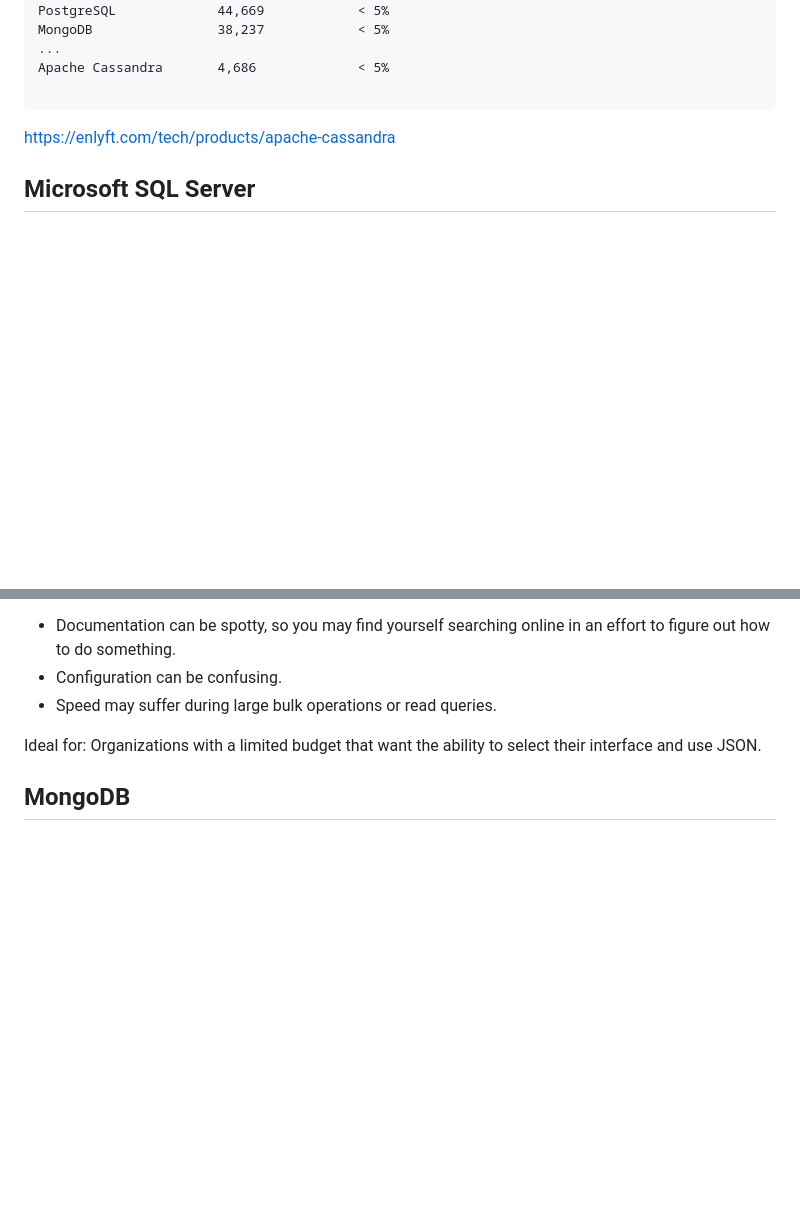
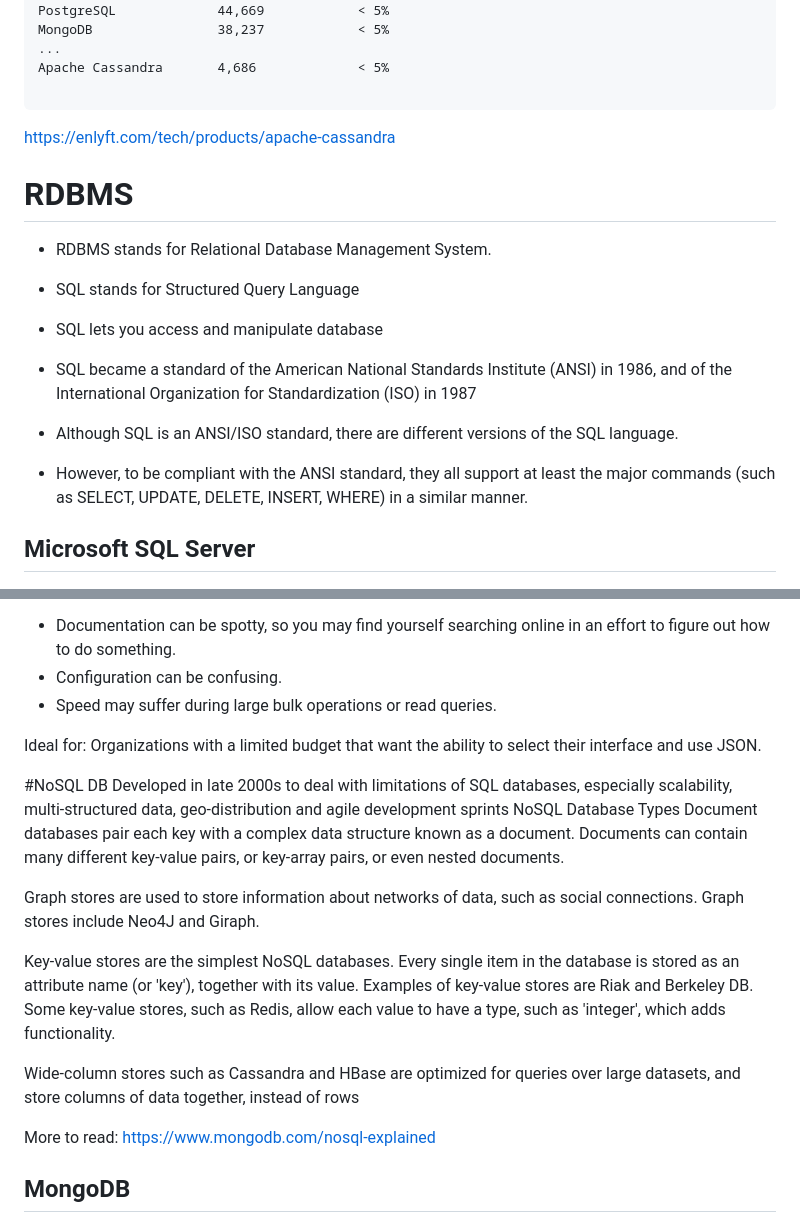
Before and after one commit to JiangRenDevOps/DevOpsLectureNotes, a Markdown page: WK10_High_Availability_n_Auto_Scaling/common_database.md, 2 parts joined by grey strips. GitHub-like rendering; blank space fills up the shorter version.

````diff
--- a/WK10_High_Availability_n_Auto_Scaling/common_database.md
+++ b/WK10_High_Availability_n_Auto_Scaling/common_database.md
@@ -15,7 +15,14 @@ Apache Cassandra       4,686             < 5%
 
 ```
 https://enlyft.com/tech/products/apache-cassandra
+# RDBMS
+* RDBMS stands for Relational Database Management System.
 
+* SQL stands for Structured Query Language
+* SQL lets you access and manipulate database
+* SQL became a standard of the American National Standards Institute (ANSI) in 1986, and of the International Organization for Standardization (ISO) in 1987
+* Although SQL is an ANSI/ISO standard, there are different versions of the SQL language.
+* However, to be compliant with the ANSI standard, they all support at least the major commands (such as SELECT, UPDATE, DELETE, INSERT, WHERE) in a similar manner.
 ## Microsoft SQL Server
 ![Alt text](./images/MicrosoftSQLServer.png?raw=true)
 This database management engine works on cloud-based servers as well as local servers, and it can be set up to work on both at the same time.
@@ -83,6 +90,18 @@ __Cons__
 
 Ideal for: Organizations with a limited budget that want the ability to select their interface and use JSON.
 
+#NoSQL DB
+Developed in late 2000s to deal with limitations of SQL databases, especially scalability, multi-structured data, geo-distribution and agile development sprints
+NoSQL Database Types
+Document databases pair each key with a complex data structure known as a document. Documents can contain many different key-value pairs, or key-array pairs, or even nested documents.
+
+Graph stores are used to store information about networks of data, such as social connections. Graph stores include Neo4J and Giraph.
+
+Key-value stores are the simplest NoSQL databases. Every single item in the database is stored as an attribute name (or 'key'), together with its value. Examples of key-value stores are Riak and Berkeley DB. Some key-value stores, such as Redis, allow each value to have a type, such as 'integer', which adds functionality.
+
+Wide-column stores such as Cassandra and HBase are optimized for queries over large datasets, and store columns of data together, instead of rows
+
+More to read: https://www.mongodb.com/nosql-explained
 
 ## MongoDB
 
````
Also changed, not shown: other parts of WK10_High_Availability_n_Auto_Scaling/common_database.md (+10 -1 lines), WK10_High_Availability_n_Auto_Scaling/high_availability.md (+5 -0 lines), WK10_High_Availability_n_Auto_Scaling/images/cluster.png (added), WK10_High_Availability_n_Auto_Scaling/images/kube_history.png (added), WK10_High_Availability_n_Auto_Scaling/images/node.png (added), WK10_High_Availability_n_Auto_Scaling/images/pods.png (added), WK10_High_Availability_n_Auto_Scaling/images/timeseriesdata.png (added), WK10_High_Availability_n_Auto_Scaling/images/timeseriesdb.png (added).
